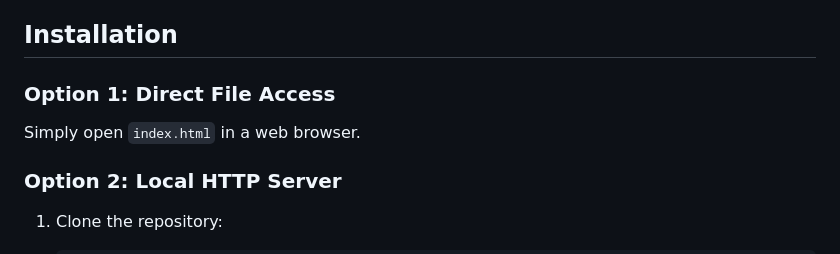
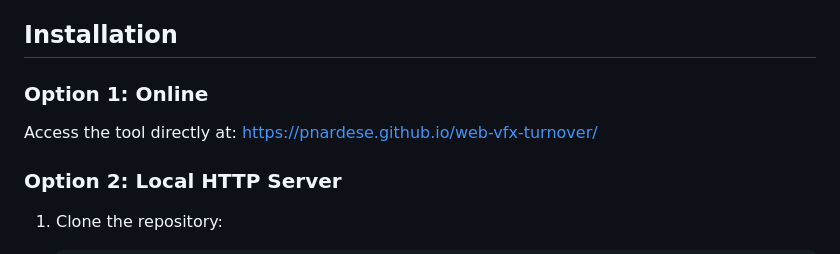
Before and after one commit to pnardese/web-vfx-turnover, a Markdown page: README.md, the part around the change. Rendered like a GitHub page.

Commit message:
Add GitHub Pages link to installation options
Co-Authored-By: Claude Opus 4.5 <noreply@anthropic.com>

```diff
--- a/README.md
+++ b/README.md
@@ -90,9 +90,9 @@ Single-page web application built with:
 
 ## Installation
 
-### Option 1: Direct File Access
+### Option 1: Online
 
-Simply open `index.html` in a web browser.
+Access the tool directly at: [https://pnardese.github.io/web-vfx-turnover/](https://pnardese.github.io/web-vfx-turnover/)
 
 ### Option 2: Local HTTP Server
 
```
